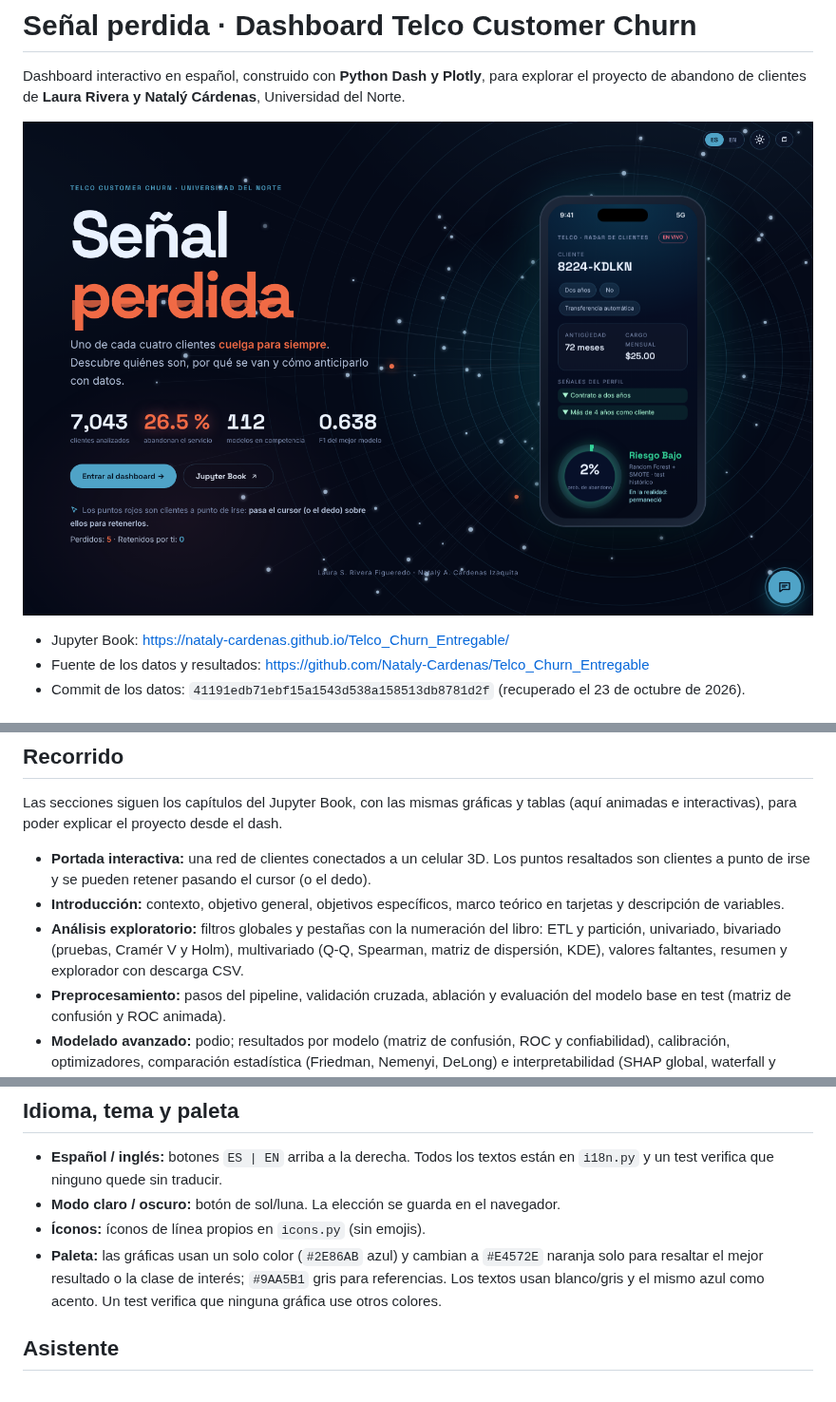
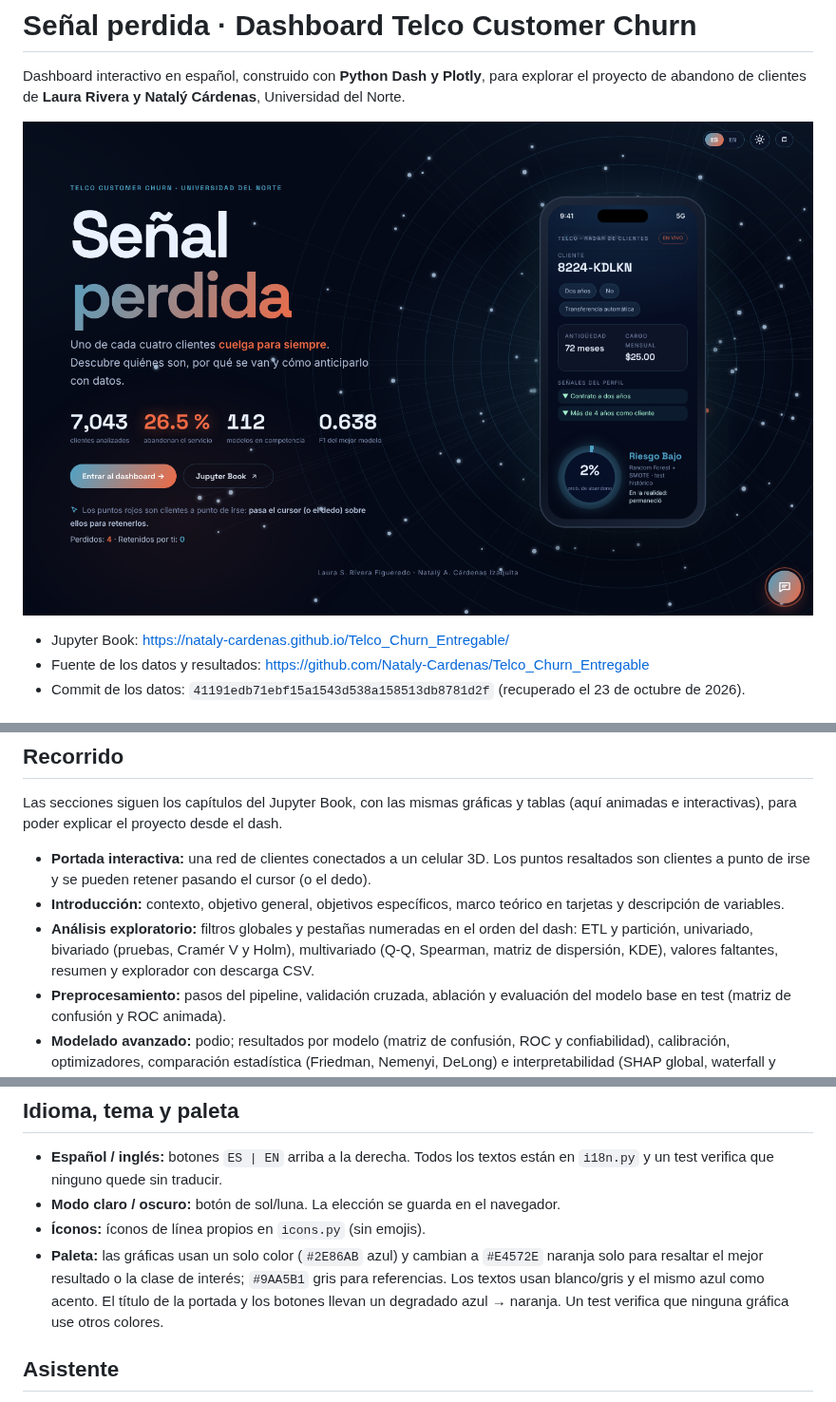
Before and after one commit to Nataly-Cardenas/Dash_Telco_Churn, a Markdown page: README.md, 3 parts joined by grey strips. Shown at 95% size. Rendered like a GitHub page; pictures changed too: preview-desktop.png.

```diff
--- a/README.md
+++ b/README.md
@@ -38,7 +38,7 @@ Las secciones siguen los capítulos del Jupyter Book, con las mismas gráficas y
 
 - **Portada interactiva:** una red de clientes conectados a un celular 3D. Los puntos resaltados son clientes a punto de irse y se pueden retener pasando el cursor (o el dedo).
 - **Introducción:** contexto, objetivo general, objetivos específicos, marco teórico en tarjetas y descripción de variables.
-- **Análisis exploratorio:** filtros globales y pestañas con la numeración del libro: ETL y partición, univariado, bivariado (pruebas, Cramér V y Holm), multivariado (Q-Q, Spearman, matriz de dispersión, KDE), valores faltantes, resumen y explorador con descarga CSV.
+- **Análisis exploratorio:** filtros globales y pestañas numeradas en el orden del dash: ETL y partición, univariado, bivariado (pruebas, Cramér V y Holm), multivariado (Q-Q, Spearman, matriz de dispersión, KDE), valores faltantes, resumen y explorador con descarga CSV.
 - **Preprocesamiento:** pasos del pipeline, validación cruzada, ablación y evaluación del modelo base en test (matriz de confusión y ROC animada).
 - **Modelado avanzado:** podio; resultados por modelo (matriz de confusión, ROC y confiabilidad), calibración, optimizadores, comparación estadística (Friedman, Nemenyi, DeLong) e interpretabilidad (SHAP global, waterfall y LIME).
 - **Simulador:** herramienta creada para el dash (perfil de riesgo, clientes reales del test y laboratorio de umbral).
@@ -52,7 +52,7 @@ Cada capítulo tiene un único enlace a su versión en el Jupyter Book, debajo d
 - **Español / inglés:** botones `ES | EN` arriba a la derecha. Todos los textos están en `i18n.py` y un test verifica que ninguno quede sin traducir.
 - **Modo claro / oscuro:** botón de sol/luna. La elección se guarda en el navegador.
 - **Íconos:** íconos de línea propios en `icons.py` (sin emojis).
-- **Paleta:** las gráficas usan un solo color (`#2E86AB` azul) y cambian a `#E4572E` naranja solo para resaltar el mejor resultado o la clase de interés; `#9AA5B1` gris para referencias. Los textos usan blanco/gris y el mismo azul como acento. Un test verifica que ninguna gráfica use otros colores.
+- **Paleta:** las gráficas usan un solo color (`#2E86AB` azul) y cambian a `#E4572E` naranja solo para resaltar el mejor resultado o la clase de interés; `#9AA5B1` gris para referencias. Los textos usan blanco/gris y el mismo azul como acento. El título de la portada y los botones llevan un degradado azul → naranja. Un test verifica que ninguna gráfica use otros colores.
 
 ## Asistente
 
```
Also changed, not shown: preview-mobile.png, 5 other files.
